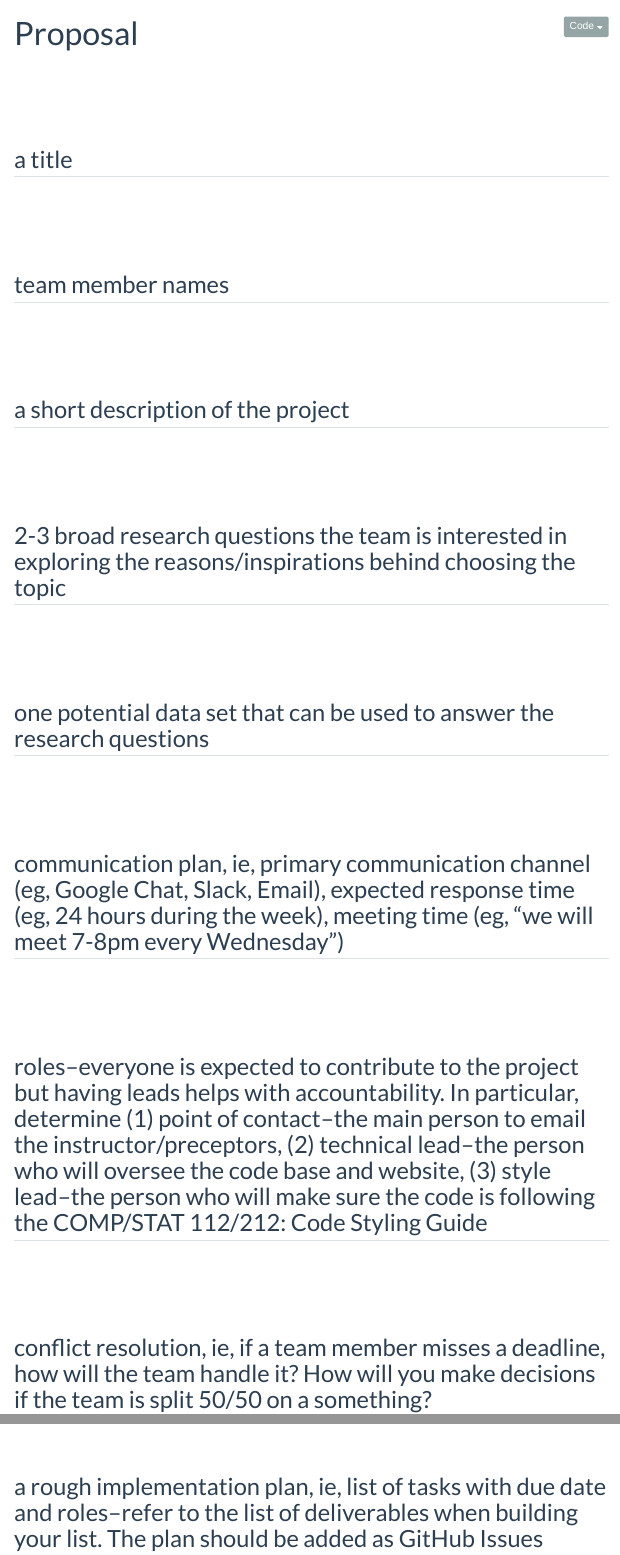
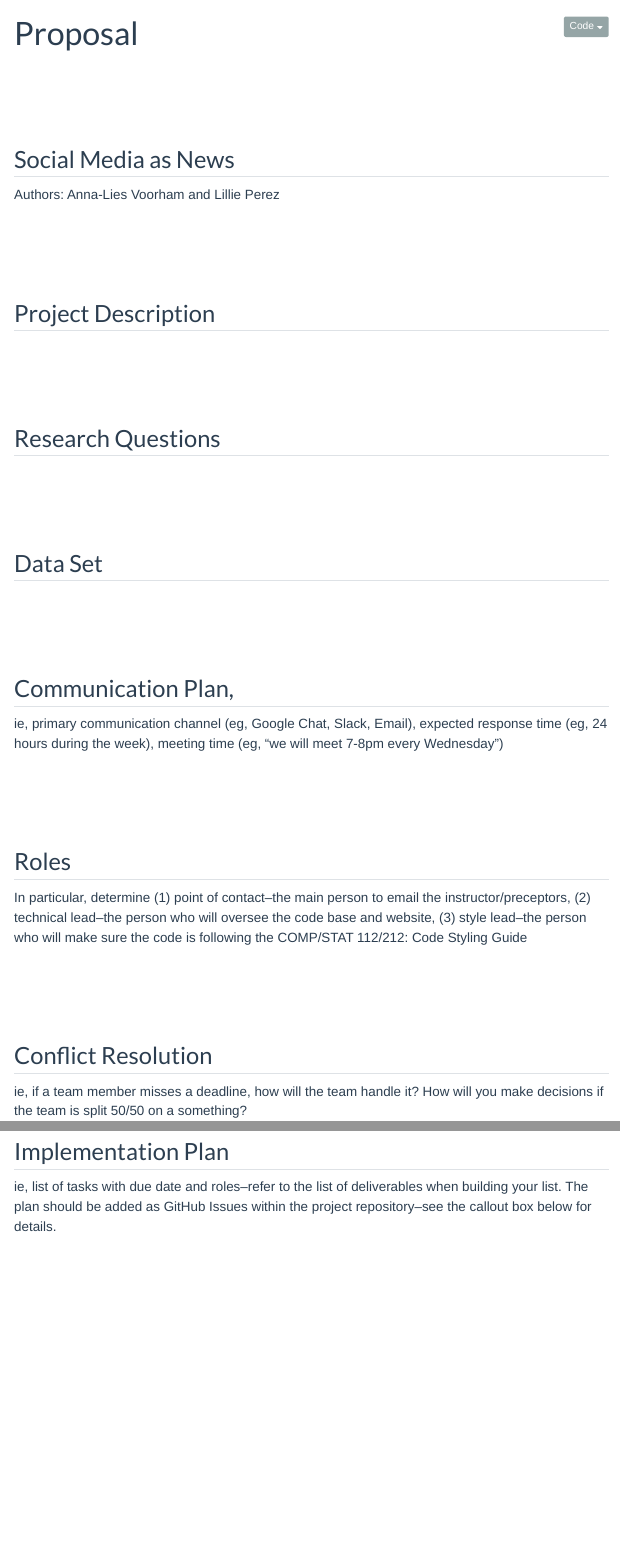
Before and after one commit to mac-ds112-f26/ds112-project-group-9, a Quarto document (appx/proposal.qmd): the page in a window 1100 px wide, from its top, and a second part further down, joined at a grey line. Rendered offline with R 4.5, knitr and Pandoc in place of Quarto, with nearby package versions; menus at the side of the page are left out.

Commit message:
Update proposal.qmd

```diff
--- a/appx/proposal.qmd
+++ b/appx/proposal.qmd
@@ -2,37 +2,42 @@
 title: "Proposal"
 ---
 
-## a title
+## Social Media as News
+
+Authors: Anna-Lies Voorham and Lillie Perez
 
 
 
-## team member names
+## Project Description
 
 
 
-## a short description of the project
+## Research Questions
 
 
 
-## 2-3 broad research questions the team is interested in exploring the reasons/inspirations behind choosing the topic
+## Data Set
 
 
 
-## one potential data set that can be used to answer the research questions
+## Communication Plan,
+
+ie, primary communication channel (eg, Google Chat, Slack, Email), expected response time (eg, 24 hours during the week), meeting time (eg, “we will meet 7-8pm every Wednesday”)
 
 
 
-## communication plan, ie, primary communication channel (eg, Google Chat, Slack, Email), expected response time (eg, 24 hours during the week), meeting time (eg, “we will meet 7-8pm every Wednesday”)
+## Roles
+
+In particular, determine (1) point of contact–the main person to email the instructor/preceptors, (2) technical lead–the person who will oversee the code base and website, (3) style lead–the person who will make sure the code is following the COMP/STAT 112/212: Code Styling Guide
 
 
 
-## roles–everyone is expected to contribute to the project but having leads helps with accountability. In particular, determine (1) point of contact–the main person to email the instructor/preceptors, (2) technical lead–the person who will oversee the code base and website, (3) style lead–the person who will make sure the code is following the COMP/STAT 112/212: Code Styling Guide
-
-
-
-## conflict resolution, ie, if a team member misses a deadline, how will the team handle it? How will you make decisions if the team is split 50/50 on a something?
+## Conflict Resolution
+ie, if a team member misses a deadline, how will the team handle it? How will you make decisions if the team is split 50/50 on a something?
 
 
 
 
-## a rough implementation plan, ie, list of tasks with due date and roles–refer to the list of deliverables when building your list. The plan should be added as GitHub Issues within the project repository–see the callout box below for details.
+## Implementation Plan
+
+ie, list of tasks with due date and roles–refer to the list of deliverables when building your list. The plan should be added as GitHub Issues within the project repository–see the callout box below for details.
```
